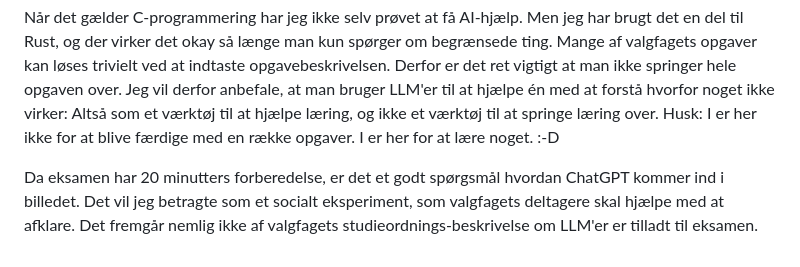
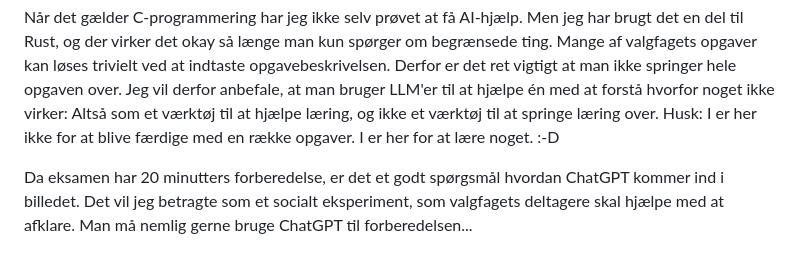
Before and after one commit to sshine/valgfag2025, a Markdown page: low-level-c/README.md, the part around the change. Drawn GitHub-style.

Commit message:
low-level-c: ChatGPT til eksamen

```diff
--- a/low-level-c/README.md
+++ b/low-level-c/README.md
@@ -88,4 +88,4 @@ Datamatiker-uddannelsens AI-politik dækker kun de første tre semestre, hvor ma
 
 Når det gælder C-programmering har jeg ikke selv prøvet at få AI-hjælp. Men jeg har brugt det en del til Rust, og der virker det okay så længe man kun spørger om begrænsede ting. Mange af valgfagets opgaver kan løses trivielt ved at indtaste opgavebeskrivelsen. Derfor er det ret vigtigt at man ikke springer hele opgaven over. Jeg vil derfor anbefale, at man bruger LLM'er til at hjælpe én med at forstå hvorfor noget ikke virker: Altså som et værktøj til at hjælpe læring, og ikke et værktøj til at springe læring over. Husk: I er her ikke for at blive færdige med en række opgaver. I er her for at lære noget. :-D
 
-Da eksamen har 20 minutters forberedelse, er det et godt spørgsmål hvordan ChatGPT kommer ind i billedet. Det vil jeg betragte som et socialt eksperiment, som valgfagets deltagere skal hjælpe med at afklare. Det fremgår nemlig ikke af valgfagets studieordnings-beskrivelse om LLM'er er tilladt til eksamen.
+Da eksamen har 20 minutters forberedelse, er det et godt spørgsmål hvordan ChatGPT kommer ind i billedet. Det vil jeg betragte som et socialt eksperiment, som valgfagets deltagere skal hjælpe med at afklare. Man må nemlig gerne bruge ChatGPT til forberedelsen...
```
